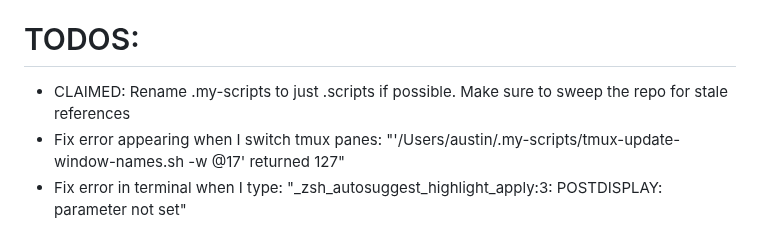
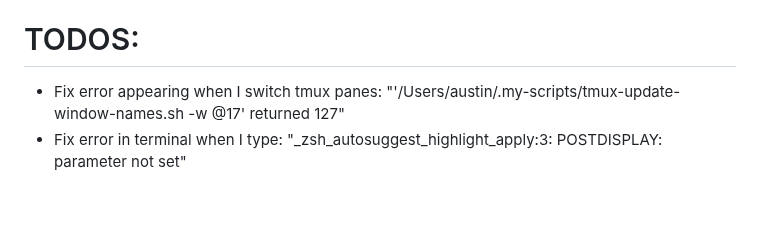
Before and after one commit to austintheriot/dotfiles, a Markdown page: TODO-AGENTS.md, the part around the change. Rendered like a GitHub page; blank space fills up the shorter version.

Commit message:
done: rename .my-scripts to .scripts
Co-Authored-By: Claude Opus 5 (1M context) <noreply@anthropic.com>

```diff
--- a/TODO-AGENTS.md
+++ b/TODO-AGENTS.md
@@ -2,7 +2,6 @@ Take the first item from this list. Mark it as claimed in one commit, do the wor
 
 # TODOS:
 
-- CLAIMED: Rename .my-scripts to just .scripts if possible. Make sure to sweep the repo for stale references
 - Fix error appearing when I switch tmux panes: "'/Users/austin/.my-scripts/tmux-update-window-names.sh -w @17' returned 127"
 - Fix error in terminal when I type: "_zsh_autosuggest_highlight_apply:3: POSTDISPLAY: parameter not set"
 - Our testing & repo infrastructure has grown quite complex. Let's consider porting some of these to Rust scripts -- both for ease of reading/writing/updating/managing/testing, but also for speed. Brainstorm options here
```
